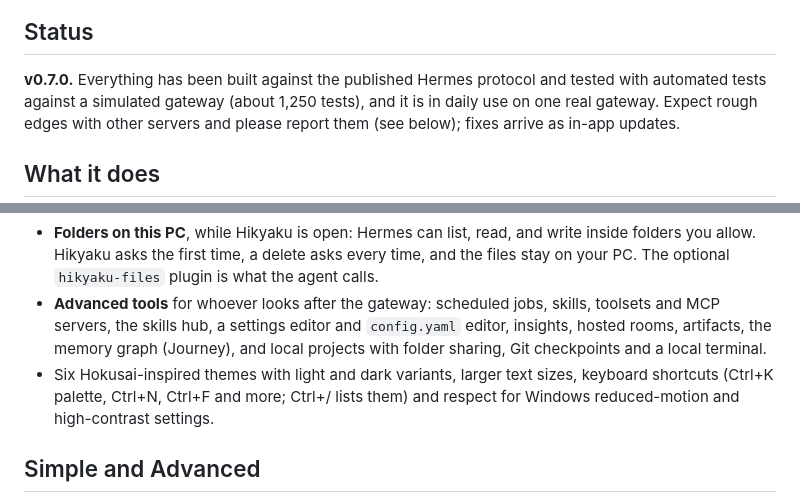
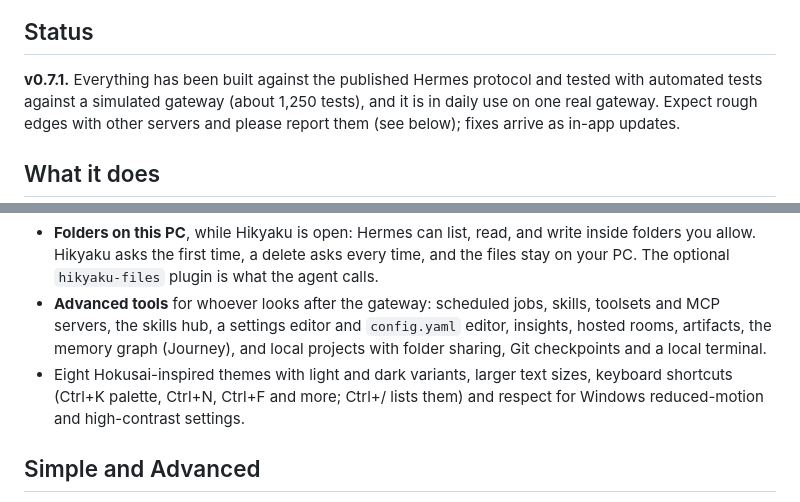
Before and after one commit to BookahCoding/Hikyaku, a Markdown page: README.md, 2 parts joined by grey strips. Drawn GitHub-style.

Commit message:
Update README for 0.7.1 and eight themes

```diff
--- a/README.md
+++ b/README.md
@@ -10,7 +10,7 @@ It is an independent, community-built client. It is not made by or affiliated wi
 
 ## Status
 
-**v0.7.0.** Everything has been built against the published Hermes protocol and tested with
+**v0.7.1.** Everything has been built against the published Hermes protocol and tested with
 automated tests against a simulated gateway (about 1,250 tests), and it is in daily use on one real gateway. Expect rough
 edges with other servers and please report them (see below); fixes arrive as in-app updates.
 
@@ -27,7 +27,7 @@ edges with other servers and please report them (see below); fixes arrive as in-
 - **Advanced tools** for whoever looks after the gateway: scheduled jobs, skills, toolsets and MCP servers, the skills hub,
   a settings editor and `config.yaml` editor, insights, hosted rooms, artifacts, the memory graph (Journey), and local
   projects with folder sharing, Git checkpoints and a local terminal.
-- Six Hokusai-inspired themes with light and dark variants, larger text sizes, keyboard shortcuts (Ctrl+K palette,
+- Eight Hokusai-inspired themes with light and dark variants, larger text sizes, keyboard shortcuts (Ctrl+K palette,
   Ctrl+N, Ctrl+F and more; Ctrl+/ lists them) and respect for Windows reduced-motion and high-contrast settings.
 
 ## Simple and Advanced
```
